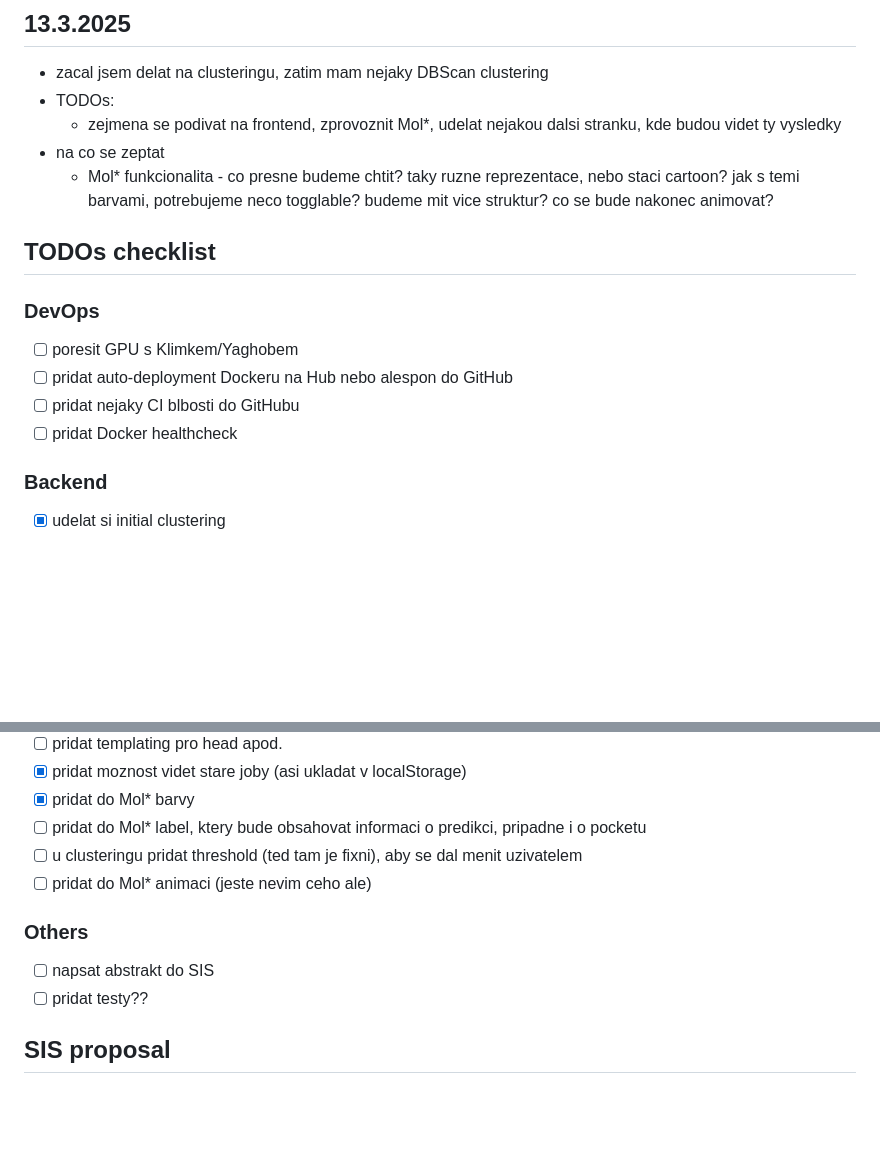
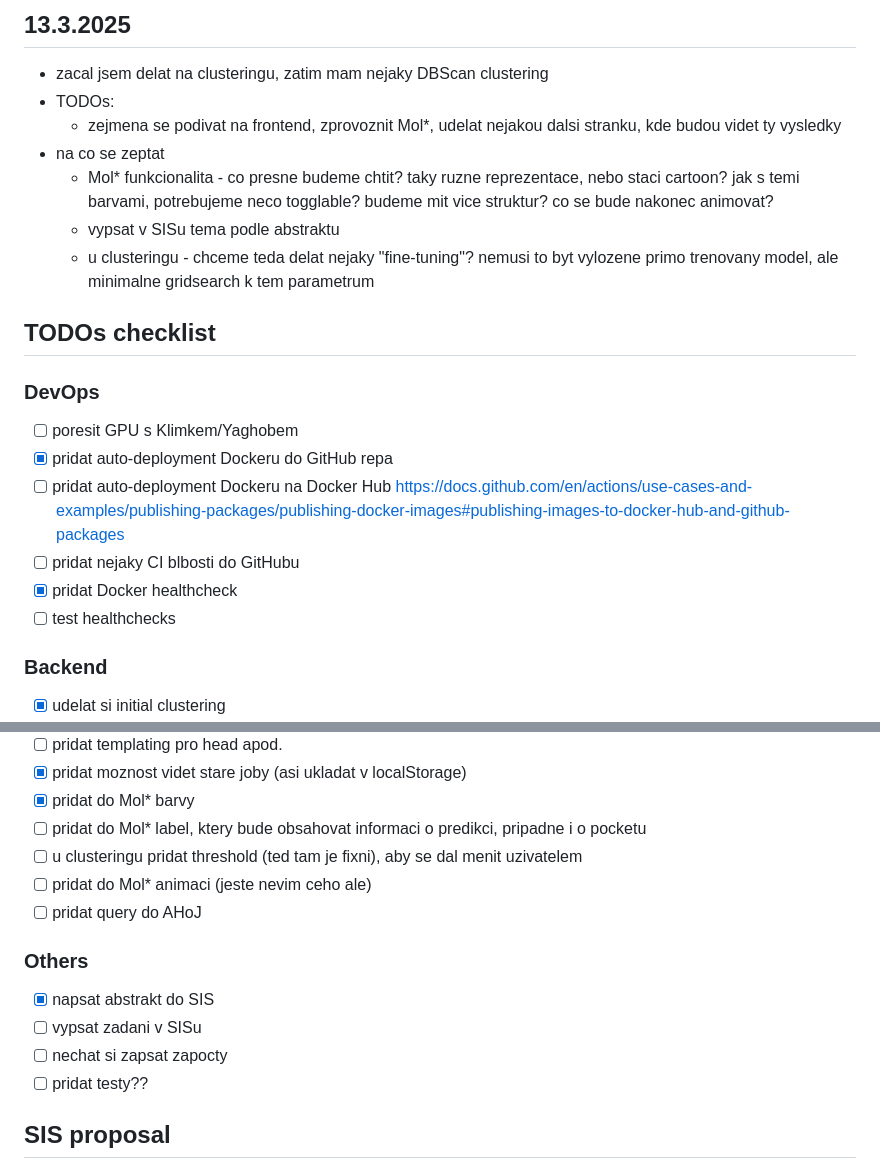
Before and after one commit to luk27official/master-thesis, a Markdown page: notes.md, 2 parts joined by grey strips. Rendered like a GitHub page; blank space fills up the shorter version.

Commit message:
some notes

```diff
--- a/notes.md
+++ b/notes.md
@@ -77,15 +77,19 @@
   - zejmena se podivat na frontend, zprovoznit Mol*, udelat nejakou dalsi stranku, kde budou videt ty vysledky
 - na co se zeptat
   - Mol* funkcionalita - co presne budeme chtit? taky ruzne reprezentace, nebo staci cartoon? jak s temi barvami, potrebujeme neco togglable? budeme mit vice struktur? co se bude nakonec animovat?
+  - vypsat v SISu tema podle abstraktu
+  - u clusteringu - chceme teda delat nejaky "fine-tuning"? nemusi to byt vylozene primo trenovany model, ale minimalne gridsearch k tem parametrum
 
 ## TODOs checklist
 
 ### DevOps
 
 - [ ] poresit GPU s Klimkem/Yaghobem
-- [ ] pridat auto-deployment Dockeru na Hub nebo alespon do GitHub
+- [x] pridat auto-deployment Dockeru do GitHub repa
+- [ ] pridat auto-deployment Dockeru na Docker Hub https://docs.github.com/en/actions/use-cases-and-examples/publishing-packages/publishing-docker-images#publishing-images-to-docker-hub-and-github-packages
 - [ ] pridat nejaky CI blbosti do GitHubu
-- [ ] pridat Docker healthcheck
+- [x] pridat Docker healthcheck
+- [ ] test healthchecks
 
 ### Backend
 
@@ -105,10 +109,13 @@
 - [ ] pridat do Mol* label, ktery bude obsahovat informaci o predikci, pripadne i o pocketu
 - [ ] u clusteringu pridat threshold (ted tam je fixni), aby se dal menit uzivatelem
 - [ ] pridat do Mol* animaci (jeste nevim ceho ale)
+- [ ] pridat query do AHoJ
 
 ### Others
 
-- [ ] napsat abstrakt do SIS
+- [x] napsat abstrakt do SIS
+- [ ] vypsat zadani v SISu
+- [ ] nechat si zapsat zapocty
 - [ ] pridat testy??
 
 ## SIS proposal
```
